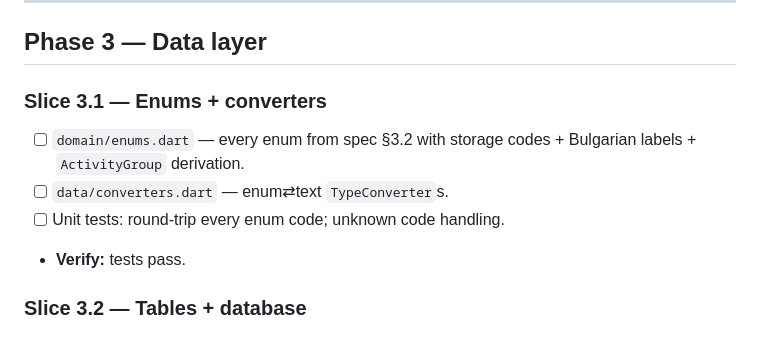
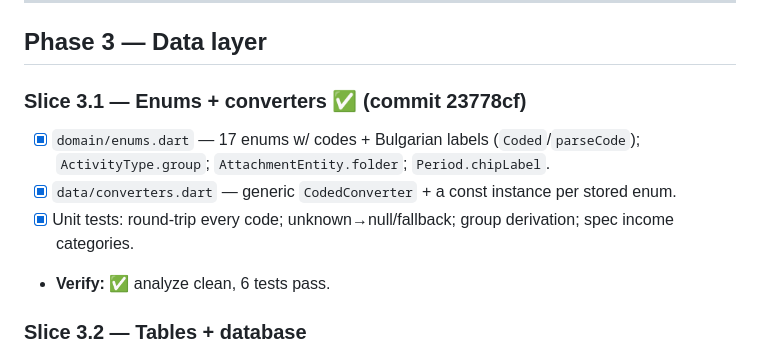
Before and after one commit to Tencho0/Life-Maxxing, a Markdown page: docs/implementation-plan.md, the part around the change. Rendered like a GitHub page.

Commit message:
Mark Slice 3.1 complete in implementation plan

```diff
--- a/docs/implementation-plan.md
+++ b/docs/implementation-plan.md
@@ -86,11 +86,11 @@
 
 ## Phase 3 — Data layer
 
-### Slice 3.1 — Enums + converters
-- [ ] `domain/enums.dart` — every enum from spec §3.2 with storage codes + Bulgarian labels + `ActivityGroup` derivation.
-- [ ] `data/converters.dart` — enum⇄text `TypeConverter`s.
-- [ ] Unit tests: round-trip every enum code; unknown code handling.
-- **Verify:** tests pass.
+### Slice 3.1 — Enums + converters ✅ (commit 23778cf)
+- [x] `domain/enums.dart` — 17 enums w/ codes + Bulgarian labels (`Coded`/`parseCode`); `ActivityType.group`; `AttachmentEntity.folder`; `Period.chipLabel`.
+- [x] `data/converters.dart` — generic `CodedConverter` + a const instance per stored enum.
+- [x] Unit tests: round-trip every code; unknown→null/fallback; group derivation; spec income categories.
+- **Verify:** ✅ analyze clean, 6 tests pass.
 
 ### Slice 3.2 — Tables + database
 - [ ] `data/tables/*.dart` — all 15 tables per spec §3.3 (TEXT dates, `amountCents`/`priceCents`, `*Lower` shadow columns, BP `systolic>diastolic` check, `daily_logs`/`steps` `UNIQUE(date)`, trips `toDate>=fromDate` check, attachments + index, `bucket_experiences` FK `ON DELETE CASCADE`).
```
